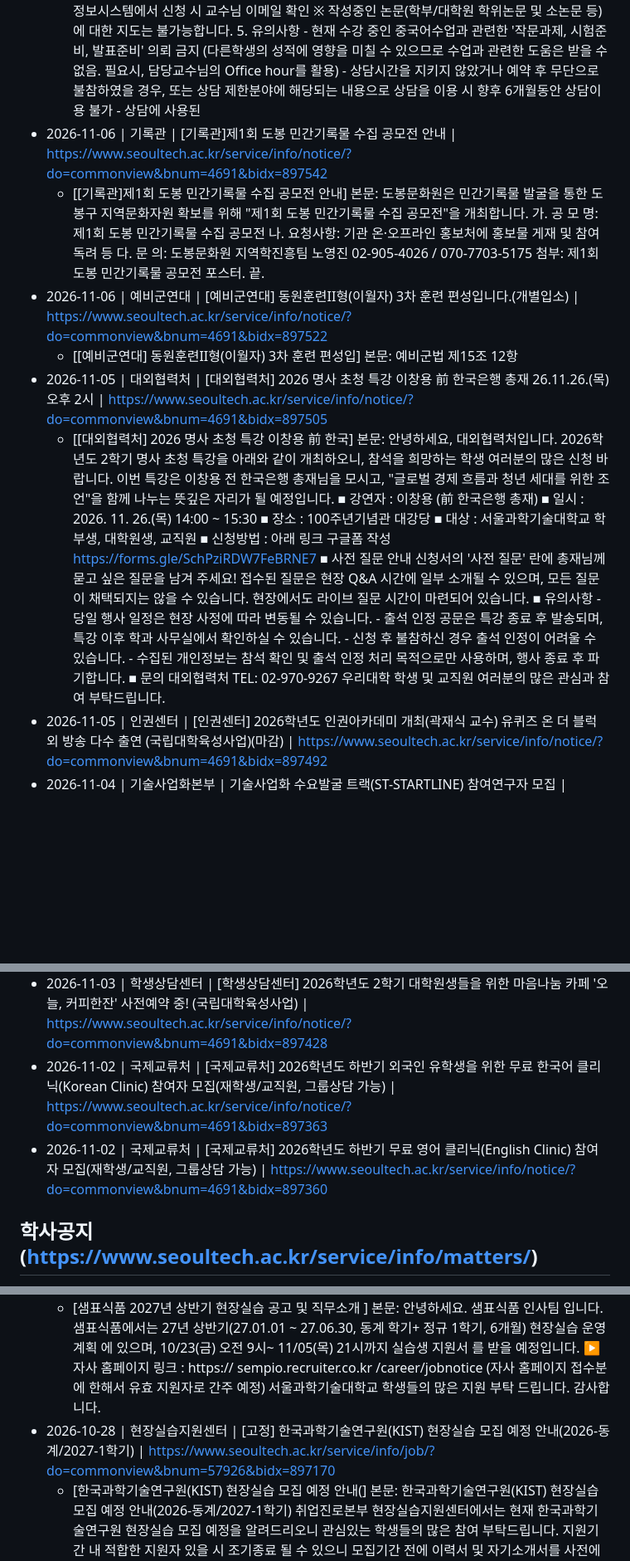
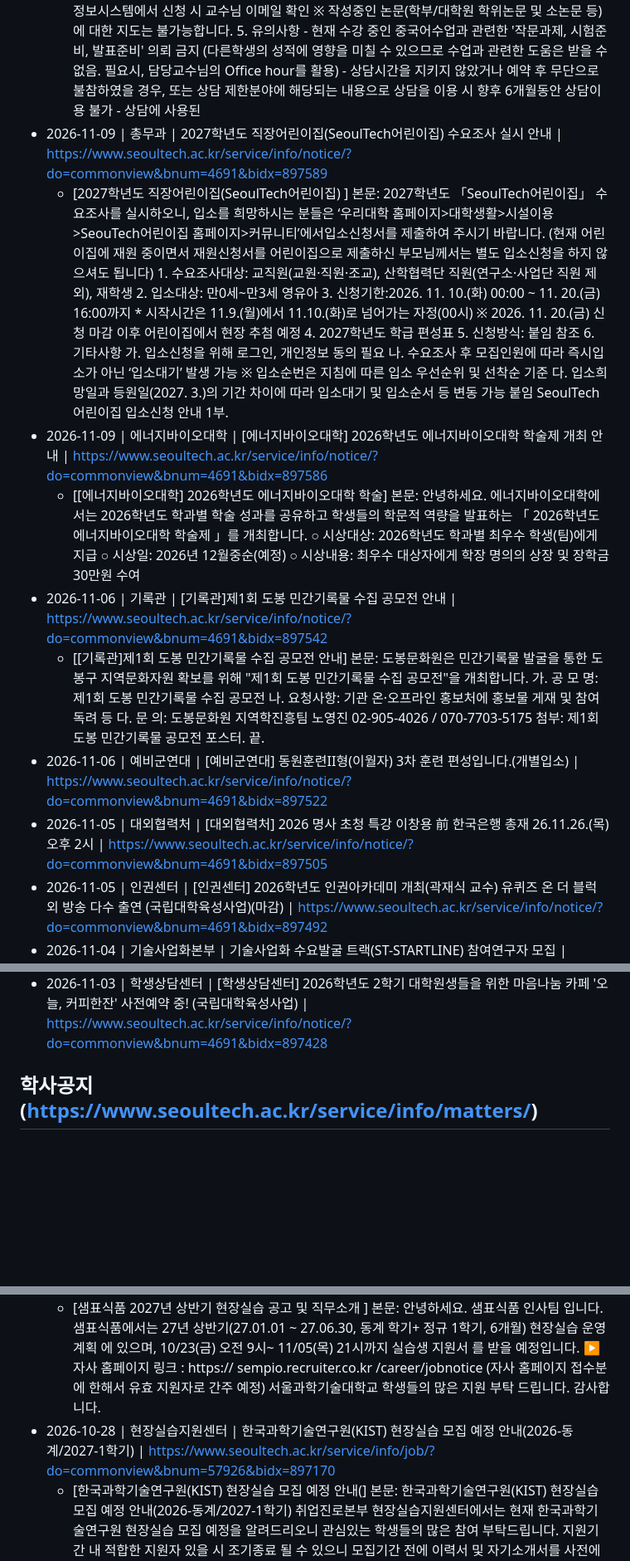
Before and after one commit to sanzmann/gwakbot, a Markdown page: data/auto_notices.md, 3 parts joined by grey strips. Shown at 83% size. Drawn GitHub-style; blank space fills up the shorter version.

Commit message:
chore: 학교 홈페이지 자료 자동 수집 (2026-11-09 11:23 KST)

```diff
--- a/data/auto_notices.md
+++ b/data/auto_notices.md
@@ -14,19 +14,19 @@
   - [[국제교류처] 2026학년도 하반기 무료 일본어 클리닉] 본문: Japanese Clinic 은 국제교류처 소속 교양 일본어 교수님 과의 상담을 통해 우리대학 재학생 및 교직원의 일본어능력 중 개인별로 취약한 부분의 문제점 해소에 도움을 드리고자 운영하는 무료 어학상담 프로그램 입니다. 공인일본어시험 준비, 일본어회화, 일본어작문, 일본어서류 작성법, 모의 일본어면접 등 폭넓은 영역에 걸쳐 개인지도 및 그룹상담이 가능합니다. 또한, 우리대학 내국인 재학생은 Japanese Clinic 참여를 통해 EPiC 졸업요건 점수를 인정받을 수 있습니다. 일본어학습 계획을 가지고 계시는 재학생 및 교직원 여러분의 많은 참여 바랍니다. 1. 운영기간: 2026. 9. 28.(월) ~ 2027. 1. 15. (금) , 16주 (토/일/공휴일 제외) * 참여수요 등에 따라 운영기간 변경 가능 2. 운영대상: 우리대학 재학생 및 교직원 (교직원은 업무시간 외 참여 가능) 3. 상담비용: 무료 (국립대학육성사업을 통해 학교에서 부담) 4. 운영내용 - 작문: 문법 교정 및 첨삭, 이력서 및 자기소개서 첨삭 등 쓰기 관련한 학습지도 * 자기소개서 및 첨삭 자료는 이메일로 반드시 먼저 제출 → 통합정보시스템에서 신청 시 교수님 이메일 확인 - 발음 교정: 1:1면담(또는 Group Discussion)을 통한 단계 높은 회화 훈련, 취약 발음 발견 및 교정, 각종 인터뷰 준비 등 지도 * 회화 관심 주제(신문기사, 논평, 등) 및 먼접용 이력서는 이메일로 반드시 먼저 제출 → 통합정보시스템에서 신청 시 교수님 이메일 확인 - 시험 대비: 일본어능력시험 대비 말하기 및 읽기 영역 준비 등 지도 - 기초 읽기/듣기: 어휘 및 문법 학습, 지문 의도파악 및 분석, 받아쓰기 등 읽기 및 듣기에 관련한 학습지도 * 상담 전 교수님께 자료 전달이 필요한 경우 이메일로 제출 → 통합정보시스템에서 신청 시 교수님 이메일 확인 ※ 작성중인 논문(학부/대학원 학위논문 및 소논문 등)에 대한 지도는 불가능합니다. 5. 유의사항 - 현재 수강 중인 일본어수업과 관련한 '작문과제, 시험준비, 발표준비' 의뢰 금지 (다른학생의 성적에 영향을 미칠 수 있으므로 수업과 관련한 도움은 받을 수 없음. 필요시, 담당교수님의 Office hour를 활용) - 상담시간을 지키지 않았거나 예약 후 무단으로 불참하였을 경우, 또는 상담 제한분야에 해당되는 내용으로 상담을 이용 시 향후 6개월동안 상담이용 불가 - 상담에 사용된 모든 자
 - 2026-11-02 | 국제교류처 | [고정] [국제교류처] 2026학년도 하반기 무료 중국어 클리닉(Chinese Clinic) 참여자 모집(재학생/교직원, 그룹상담 가능) | https://www.seoultech.ac.kr/service/info/notice/?do=commonview&bnum=4691&bidx=897368
   - [[국제교류처] 2026학년도 하반기 무료 중국어 클리닉] 본문: Chinese Clinic 은 국제교류처 소속 교양 중국어 교수님 과의 상담을 통해 우리대학 재학생 및 교직원의 중국 어능력 중 개인별로 취약한 부분의 문제점 해소에 도움을 드리고자 운영하는 무료 어학상담 프로그램 입니다. 공인 중국 어시험 준비, 중국 어회화, 중국 어작문, 중국 어서류 작성법, 모의 중국 어면접 등 폭넓은 영역에 걸쳐 개인지도 및 그룹상담이 가능합니다. 또한, 우리대학 내국인 재학생은 Chinese Clinic 참여를 통해 EPiC 졸업요건 점수를 인정받을 수 있습니다. 중국어학습 계획을 가지고 계시는 재학생 및 교직원 여러분의 많은 참여 바랍니다. 1. 운영기간: 2026. 9. 28.(월) ~ 2027. 1. 15. (금) , 16주 (토/일/공휴일 제외) * 참여수요 등에 따라 운영기간 변경 가능 2. 운영대상: 우리대학 재학생 및 교직원 (교직원은 업무시간 외 참여 가능) 3. 상담비용: 무료 (국립대학육성사업을 통해 학교에서 부담) 4. 운영내용 - 작문: 문법 교정 및 첨삭, 이력서 및 자기소개서 첨삭 등 쓰기 관련한 학습지도 * 자기소개서 및 첨삭 자료는 이메일로 반드시 먼저 제출 → 통합정보시스템에서 신청 시 교수님 이메일 확인 - 발음 교정: 1:1면담(또는 Group Discussion)을 통한 단계 높은 회화 훈련, 취약 발음 발견 및 교정, 각종 인터뷰 준비 등 지도 * 회화 관심 주제(신문기사, 논평, 등) 및 먼접용 이력서는 이메일로 반드시 먼저 제출 → 통합정보시스템에서 신청 시 교수님 이메일 확인 - 시험 대비: 중국어능력시험 대비 말하기 및 읽기 영역 준비 등 지도 - 기초 읽기/듣기: 어휘 및 문법 학습, 지문 의도파악 및 분석, 받아쓰기 등 읽기 및 듣기에 관련한 학습지도 * 상담 전 교수님께 자료 전달이 필요한 경우 이메일로 제출 → 통합정보시스템에서 신청 시 교수님 이메일 확인 ※ 작성중인 논문(학부/대학원 학위논문 및 소논문 등)에 대한 지도는 불가능합니다. 5. 유의사항 - 현재 수강 중인 중국어수업과 관련한 '작문과제, 시험준비, 발표준비' 의뢰 금지 (다른학생의 성적에 영향을 미칠 수 있으므로 수업과 관련한 도움은 받을 수 없음. 필요시, 담당교수님의 Office hour를 활용) - 상담시간을 지키지 않았거나 예약 후 무단으로 불참하였을 경우, 또는 상담 제한분야에 해당되는 내용으로 상담을 이용 시 향후 6개월동안 상담이용 불가 - 상담에 사용된
+- 2026-11-09 | 총무과 | 2027학년도 직장어린이집(SeoulTech어린이집) 수요조사 실시 안내 | https://www.seoultech.ac.kr/service/info/notice/?do=commonview&bnum=4691&bidx=897589
+  - [2027학년도 직장어린이집(SeoulTech어린이집) ] 본문: 2027학년도 「SeoulTech어린이집」 수요조사를 실시하오니, 입소를 희망하시는 분들은 ‘우리대학 홈페이지>대학생활>시설이용>SeouTech어린이집 홈페이지>커뮤니티’에서입소신청서를 제출하여 주시기 바랍니다. (현재 어린이집에 재원 중이면서 재원신청서를 어린이집으로 제출하신 부모님께서는 별도 입소신청을 하지 않으셔도 됩니다) 1. 수요조사대상: 교직원(교원·직원·조교), 산학협력단 직원(연구소·사업단 직원 제외), 재학생 2. 입소대상: 만0세~만3세 영유아 3. 신청기한:2026. 11. 10.(화) 00:00 ~ 11. 20.(금) 16:00까지 * 시작시간은 11.9.(월)에서 11.10.(화)로 넘어가는 자정(00시) ※ 2026. 11. 20.(금) 신청 마감 이후 어린이집에서 현장 추첨 예정 4. 2027학년도 학급 편성표 5. 신청방식: 붙임 참조 6. 기타사항 가. 입소신청을 위해 로그인, 개인정보 동의 필요 나. 수요조사 후 모집인원에 따라 즉시입소가 아닌 ‘입소대기’ 발생 가능 ※ 입소순번은 지침에 따른 입소 우선순위 및 선착순 기준 다. 입소희망일과 등원일(2027. 3.)의 기간 차이에 따라 입소대기 및 입소순서 등 변동 가능 붙임 SeoulTech 어린이집 입소신청 안내 1부.
+- 2026-11-09 | 에너지바이오대학 | [에너지바이오대학] 2026학년도 에너지바이오대학 학술제 개최 안내 | https://www.seoultech.ac.kr/service/info/notice/?do=commonview&bnum=4691&bidx=897586
+  - [[에너지바이오대학] 2026학년도 에너지바이오대학 학술] 본문: 안녕하세요. 에너지바이오대학에서는 2026학년도 학과별 학술 성과를 공유하고 학생들의 학문적 역량을 발표하는 「 2026학년도 에너지바이오대학 학술제 」를 개최합니다. ○ 시상대상: 2026학년도 학과별 최우수 학생(팀)에게 지급 ○ 시상일: 2026년 12월중순(예정) ○ 시상내용: 최우수 대상자에게 학장 명의의 상장 및 장학금 30만원 수여
 - 2026-11-06 | 기록관 | [기록관]제1회 도봉 민간기록물 수집 공모전 안내 | https://www.seoultech.ac.kr/service/info/notice/?do=commonview&bnum=4691&bidx=897542
   - [[기록관]제1회 도봉 민간기록물 수집 공모전 안내] 본문: 도봉문화원은 민간기록물 발굴을 통한 도봉구 지역문화자원 확보를 위해 "제1회 도봉 민간기록물 수집 공모전"을 개최합니다. 가. 공 모 명: 제1회 도봉 민간기록물 수집 공모전 나. 요청사항: 기관 온·오프라인 홍보처에 홍보물 게재 및 참여 독려 등 다. 문 의: 도봉문화원 지역학진흥팀 노영진 02-905-4026 / 070-7703-5175 첨부: 제1회 도봉 민간기록물 공모전 포스터. 끝.
 - 2026-11-06 | 예비군연대 | [예비군연대] 동원훈련II형(이월자) 3차 훈련 편성입니다.(개별입소) | https://www.seoultech.ac.kr/service/info/notice/?do=commonview&bnum=4691&bidx=897522
-  - [[예비군연대] 동원훈련II형(이월자) 3차 훈련 편성입] 본문: 예비군법 제15조 12항
 - 2026-11-05 | 대외협력처 | [대외협력처] 2026 명사 초청 특강 이창용 前 한국은행 총재 26.11.26.(목) 오후 2시 | https://www.seoultech.ac.kr/service/info/notice/?do=commonview&bnum=4691&bidx=897505
-  - [[대외협력처] 2026 명사 초청 특강 이창용 前 한국] 본문: 안녕하세요, 대외협력처입니다. 2026학년도 2학기 명사 초청 특강을 아래와 같이 개최하오니, 참석을 희망하는 학생 여러분의 많은 신청 바랍니다. 이번 특강은 이창용 전 한국은행 총재님을 모시고, "글로벌 경제 흐름과 청년 세대를 위한 조언"을 함께 나누는 뜻깊은 자리가 될 예정입니다. ■ 강연자 : 이창용 (前 한국은행 총재) ■ 일시 : 2026. 11. 26.(목) 14:00 ~ 15:30 ■ 장소 : 100주년기념관 대강당 ■ 대상 : 서울과학기술대학교 학부생, 대학원생, 교직원 ■ 신청방법 : 아래 링크 구글폼 작성 https://forms.gle/SchPziRDW7FeBRNE7 ■ 사전 질문 안내 신청서의 '사전 질문' 란에 총재님께 묻고 싶은 질문을 남겨 주세요! 접수된 질문은 현장 Q&A 시간에 일부 소개될 수 있으며, 모든 질문이 채택되지는 않을 수 있습니다. 현장에서도 라이브 질문 시간이 마련되어 있습니다. ■ 유의사항 - 당일 행사 일정은 현장 사정에 따라 변동될 수 있습니다. - 출석 인정 공문은 특강 종료 후 발송되며, 특강 이후 학과 사무실에서 확인하실 수 있습니다. - 신청 후 불참하신 경우 출석 인정이 어려울 수 있습니다. - 수집된 개인정보는 참석 확인 및 출석 인정 처리 목적으로만 사용하며, 행사 종료 후 파기합니다. ■ 문의 대외협력처 TEL: 02-970-9267 우리대학 학생 및 교직원 여러분의 많은 관심과 참여 부탁드립니다.
 - 2026-11-05 | 인권센터 | [인권센터] 2026학년도 인권아카데미 개최(곽재식 교수) 유퀴즈 온 더 블럭 외 방송 다수 출연 (국립대학육성사업)(마감) | https://www.seoultech.ac.kr/service/info/notice/?do=commonview&bnum=4691&bidx=897492
 - 2026-11-04 | 기술사업화본부 | 기술사업화 수요발굴 트랙(ST-STARTLINE) 참여연구자 모집 | https://www.seoultech.ac.kr/service/info/notice/?do=commonview&bnum=4691&bidx=897475
 - 2026-11-03 | 교무과 | 서울과학기술대학교 학칙 일부개정학칙안 공고 | https://www.seoultech.ac.kr/service/info/notice/?do=commonview&bnum=4691&bidx=897462
 - 2026-11-03 | 앵커사업단 | [앵커사업단] 2026학년도 확장형 캡스톤디자인(MINI, PRE, JOINT) 지원사업 추가모집 안내 | https://www.seoultech.ac.kr/service/info/notice/?do=commonview&bnum=4691&bidx=897452
 - 2026-11-03 | 학생상담센터 | [학생상담센터] 2026학년도 2학기 대학원생들을 위한 마음나눔 카페 '오늘, 커피한잔' 사전예약 중! (국립대학육성사업) | https://www.seoultech.ac.kr/service/info/notice/?do=commonview&bnum=4691&bidx=897428
-- 2026-11-02 | 국제교류처 | [국제교류처] 2026학년도 하반기 외국인 유학생을 위한 무료 한국어 클리닉(Korean Clinic) 참여자 모집(재학생/교직원, 그룹상담 가능) | https://www.seoultech.ac.kr/service/info/notice/?do=commonview&bnum=4691&bidx=897363
-- 2026-11-02 | 국제교류처 | [국제교류처] 2026학년도 하반기 무료 영어 클리닉(English Clinic) 참여자 모집(재학생/교직원, 그룹상담 가능) | https://www.seoultech.ac.kr/service/info/notice/?do=commonview&bnum=4691&bidx=897360
 
 ## 학사공지 (https://www.seoultech.ac.kr/service/info/matters/)
 - 2026-11-03 | 재무과 | [고정] 2026학년도 2학기 학부 등록금 분할납부 3차 납부 안내 | https://www.seoultech.ac.kr/service/info/matters/?do=commonview&bnum=6112&bidx=897423
@@ -86,7 +88,7 @@
   - [[캠퍼스 리크루팅] 프로텍 채용설명회 (11월10일)] 본문: - 일시 2026.11.10.(화) 10:00~12:00 - 장소 제2학생회관 313호 - 대상 재학생 및 졸업생 - 신청 2026.11.02.(월)~11.09.(월) (※ 현장참여 가능) 1. EPiC folio > '프로텍 채용설명회' 신청 - 혜택 1. EPiC 인정점수: 70점 부여 2. 수료증 (2시간) 발급 3. 수료자 전원, 모바일기프티콘(카페) 3만원권 증정 ☎ 문의 서울과학기술대학교 취업진로본부 서윤주 ( 02-970-9285 | 4yourjob@seoultech.ac.kr )
 - 2026-10-29 | 취업진로본부 | [고정] 샘표식품 2027년 상반기 현장실습 공고 및 직무소개 공지 | https://www.seoultech.ac.kr/service/info/job/?do=commonview&bnum=57926&bidx=897199
   - [샘표식품 2027년 상반기 현장실습 공고 및 직무소개 ] 본문: 안녕하세요. 샘표식품 인사팀 입니다. 샘표식품에서는 27년 상반기(27.01.01 ~ 27.06.30, 동계 학기+ 정규 1학기, 6개월) 현장실습 운영 계획 에 있으며, 10/23(금) 오전 9시~ 11/05(목) 21시까지 실습생 지원서 를 받을 예정입니다. ▶ 자사 홈페이지 링크 : https:// sempio.recruiter.co.kr /career/jobnotice (자사 홈페이지 접수분에 한해서 유효 지원자로 간주 예정) 서울과학기술대학교 학생들의 많은 지원 부탁 드립니다. 감사합니다.
-- 2026-10-28 | 현장실습지원센터 | [고정] 한국과학기술연구원(KIST) 현장실습 모집 예정 안내(2026-동계/2027-1학기) | https://www.seoultech.ac.kr/service/info/job/?do=commonview&bnum=57926&bidx=897170
+- 2026-10-28 | 현장실습지원센터 | 한국과학기술연구원(KIST) 현장실습 모집 예정 안내(2026-동계/2027-1학기) | https://www.seoultech.ac.kr/service/info/job/?do=commonview&bnum=57926&bidx=897170
   - [한국과학기술연구원(KIST) 현장실습 모집 예정 안내(] 본문: 한국과학기술연구원(KIST) 현장실습 모집 예정 안내(2026-동계/2027-1학기) 취업진로본부 현장실습지원센터에서는 현재 한국과학기술연구원 현장실습 모집 예정을 알려드리오니 관심있는 학생들의 많은 참여 부탁드립니다. 지원기간 내 적합한 지원자 있을 시 조기종료 될 수 있으니 모집기간 전에 이력서 및 자기소개서를 사전에 준비하시고 모집이 시작되면 일찍 지원하는 것을 권장 드립니다. 모집 분야 및 자세한 사항은 11/9(월) 부터 확인 가능 (부서 사정 있을 시 변경 될 수 있음) ※ 주의사항: 현장실습 진행 시 동계/1학기 현장실습 교과목 수강은 필수이며 일반 이론 교과목(대면강의)과 동시 수강 불가하오니 해당 학기 이론 교과목 수강이 필요한 학생은 현장실습 선발이 되어도 현장실습 진행 및 수강, 이수 불가합니다! 1. 대상: 서울과학기술대학교 학부 재학생 3~4학년 (2026-2학기 휴학생, 졸업자, 수료생은 불가) - 현재 학사학위취득유예생(2027-1학기 유예 예정자 포함)이 2026-동계+2027-1학기 연계 과정 합격 시에는 2027-1학기 유예신청/등록/현장실습 교과목 수강(코업, 코업프로젝트)까지 한 학생에 한 해 참여 가능 (3가지 모두 필수조건임) - 휴학생은 2026-동계+20271학기 과정은 참여 불가하나 추후 2027-1학기부터 시작하는 모집은 참여 가능(2027-1학기 시작 과정은 2027.1월 중 진행) 2. 모집유형 (실습기간은 연구소 사정에 따라 일부 조정 될 수 있음) 1) 2026-동계 계절학기 : 2026.12.21.(월) ~2027.2.28.(일) 2) 2026-동계 계절학기+2027-1학기 연계 : 2026.12.21.(월) ~ 2027.6.20.(일) 3. 주요 일정(안) ※ 일정은 변경될 수 있음 1) 학생 모집(이력서 접수) 2026.11.9.(월)~11.22.(일) ※ 학생: 연구소 3지망까지 지원 가능 ※ 기관(연구소): 직접 공고 내용 수정 및 지원자 확인 가능 ※ 접수기간 전에 미리 자기소개서(이력서) 작성 준비하시어 일찍 지원하는 것을 권장 드립니다! (적합한 학생이 먼저 지원했을 경우시 모집이 조기종료 될 수 있음) 2) KIST 자체 서류전형, 면접 진행 2026.11.23 (월) ~ 12.4.(금) 3) 최종합격자 발표 마감 2026.12 .8.(화) (※ 추가 모집 및 면접 전형이 있는 경우 최종 합격자 일정은 다소 변경 될 수 있음) 4) 실습시작
 - 2026-11-03 | 취업진로본부 | 서울영테크 찾아가는 재무상담(11/3) | https://www.seoultech.ac.kr/service/info/job/?do=commonview&bnum=57925&bidx=897168
   - [서울영테크 찾아가는 재무상담(11/3)] 본문: - 프로그램명: 서울 영테크 재무상담 - 운영내용: 원포인트 재무상담 - 운영일시: 2026.11.03.(화) 10:00~17:00 - 운영장소: 제2학생회관 2층 잡카페 - 참여방법: 현장방문( ※ 사전신청 없음)
```
Also changed, not shown: other parts of data/auto_notices.md (+3 -3 lines), data/auto_calendar.md (+1 -1 lines), data/auto_menu.md (+1 -1 lines).
